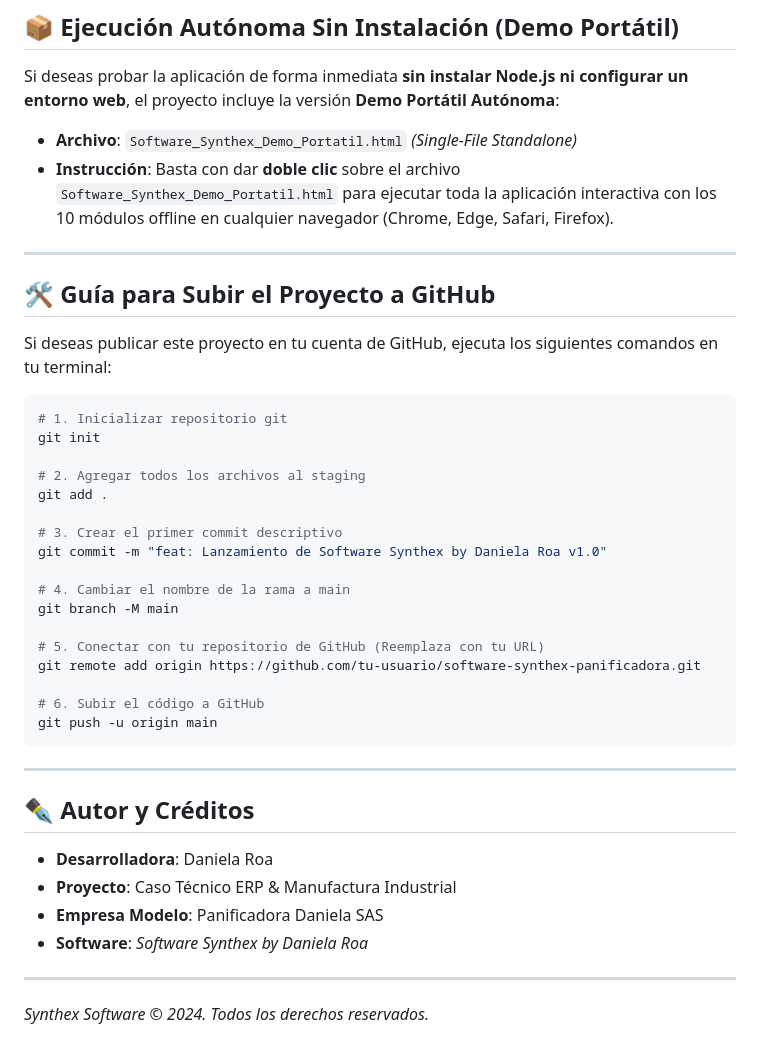
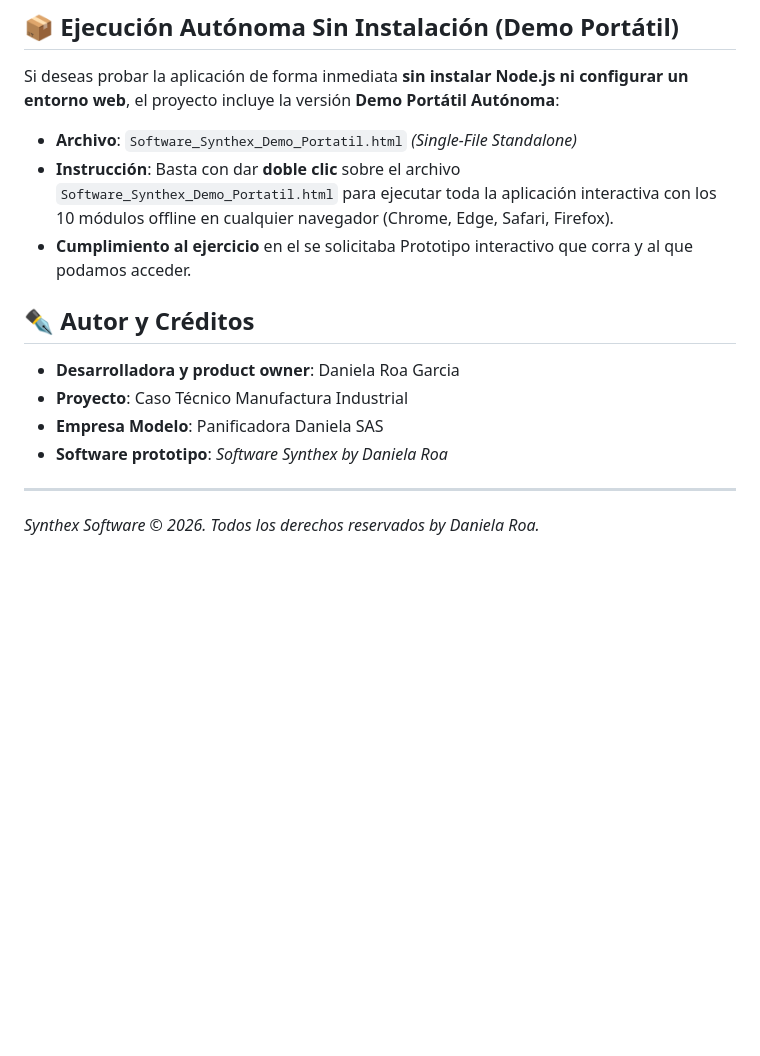
Before and after one commit to danielaroagarcia0/Caso-t-cnico-Daniela-Roa-Garcia, a Markdown page: README.md, the part around the change. Rendered like a GitHub page; blank space fills up the shorter version.

````diff
--- a/README.md
+++ b/README.md
@@ -105,41 +105,16 @@ Si deseas probar la aplicación de forma inmediata **sin instalar Node.js ni con
 
 - **Archivo**: `Software_Synthex_Demo_Portatil.html` *(Single-File Standalone)*
 - **Instrucción**: Basta con dar **doble clic** sobre el archivo `Software_Synthex_Demo_Portatil.html` para ejecutar toda la aplicación interactiva con los 10 módulos offline en cualquier navegador (Chrome, Edge, Safari, Firefox).
+- **Cumplimiento al ejercicio** en el se solicitaba Prototipo interactivo que corra y al que podamos acceder.
 
----
 
-## 🛠️ Guía para Subir el Proyecto a GitHub
-
-Si deseas publicar este proyecto en tu cuenta de GitHub, ejecuta los siguientes comandos en tu terminal:
-
-```bash
-# 1. Inicializar repositorio git
-git init
-
-# 2. Agregar todos los archivos al staging
-git add .
-
-# 3. Crear el primer commit descriptivo
-git commit -m "feat: Lanzamiento de Software Synthex by Daniela Roa v1.0"
-
-# 4. Cambiar el nombre de la rama a main
-git branch -M main
-
-# 5. Conectar con tu repositorio de GitHub (Reemplaza con tu URL)
-git remote add origin https://github.com/tu-usuario/software-synthex-panificadora.git
-
-# 6. Subir el código a GitHub
-git push -u origin main
-```
-
----
 
 ## ✒️ Autor y Créditos
 
-- **Desarrolladora**: Daniela Roa
-- **Proyecto**: Caso Técnico ERP & Manufactura Industrial
+- **Desarrolladora y product owner**: Daniela Roa Garcia
+- **Proyecto**: Caso Técnico Manufactura Industrial
 - **Empresa Modelo**: Panificadora Daniela SAS
-- **Software**: *Software Synthex by Daniela Roa*
+- **Software prototipo**: *Software Synthex by Daniela Roa*
 
 ---
-*Synthex Software &copy; 2024. Todos los derechos reservados.*
+*Synthex Software &copy; 2026. Todos los derechos reservados by Daniela Roa.*
````
